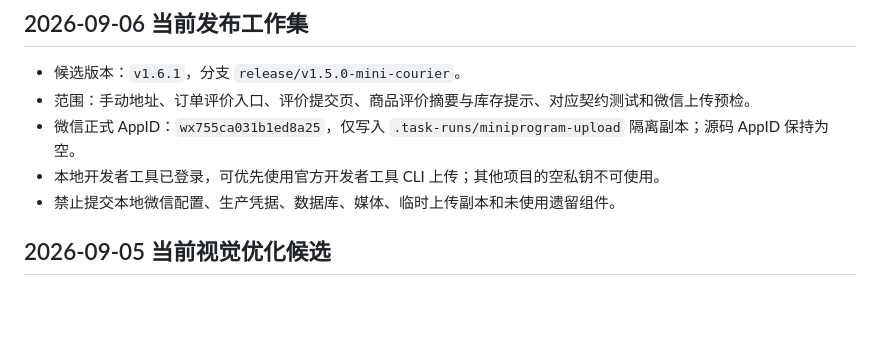
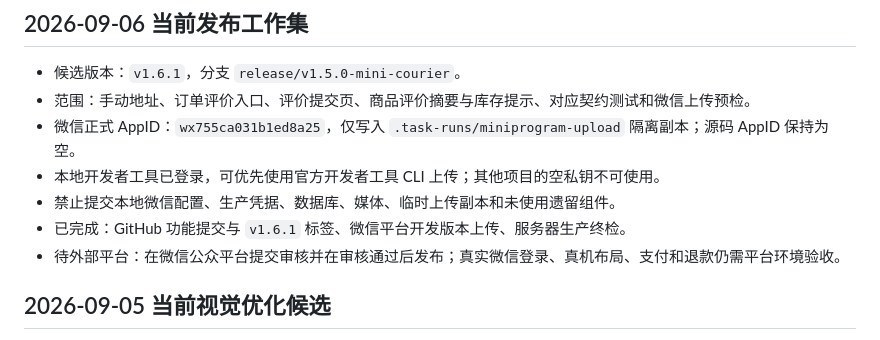
Before and after one commit to Puffrain/jiawang-order-system, a Markdown page: WORKING_SET.md, the part around the change. Rendered like a GitHub page; blank space fills up the shorter version.

```diff
--- a/WORKING_SET.md
+++ b/WORKING_SET.md
@@ -7,6 +7,8 @@
 - 微信正式 AppID：`wx755ca031b1ed8a25`，仅写入 `.task-runs/miniprogram-upload` 隔离副本；源码 AppID 保持为空。
 - 本地开发者工具已登录，可优先使用官方开发者工具 CLI 上传；其他项目的空私钥不可使用。
 - 禁止提交本地微信配置、生产凭据、数据库、媒体、临时上传副本和未使用遗留组件。
+- 已完成：GitHub 功能提交与 `v1.6.1` 标签、微信平台开发版本上传、服务器生产终检。
+- 待外部平台：在微信公众平台提交审核并在审核通过后发布；真实微信登录、真机布局、支付和退款仍需平台环境验收。
 
 ## 2026-09-05 当前视觉优化候选
 
```
Also changed, not shown: HANDOFF.md (+2 -0 lines), TASK_STATE.md (+3 -0 lines).
